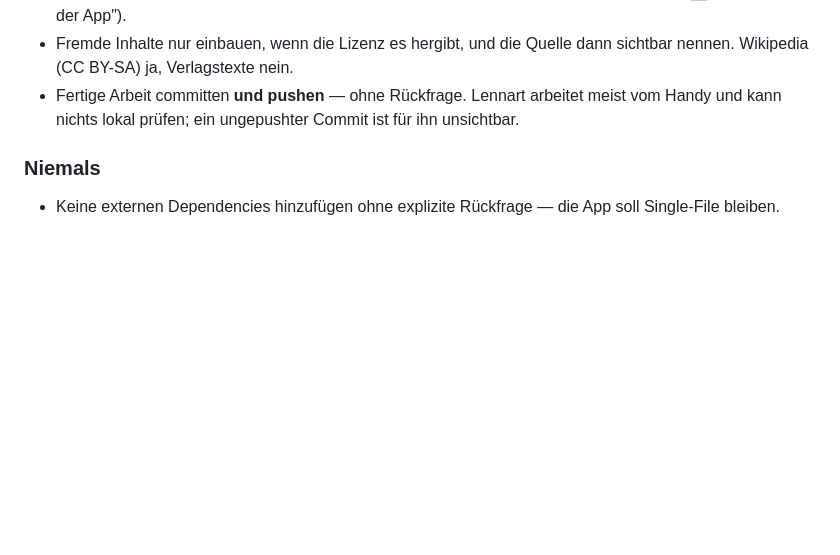
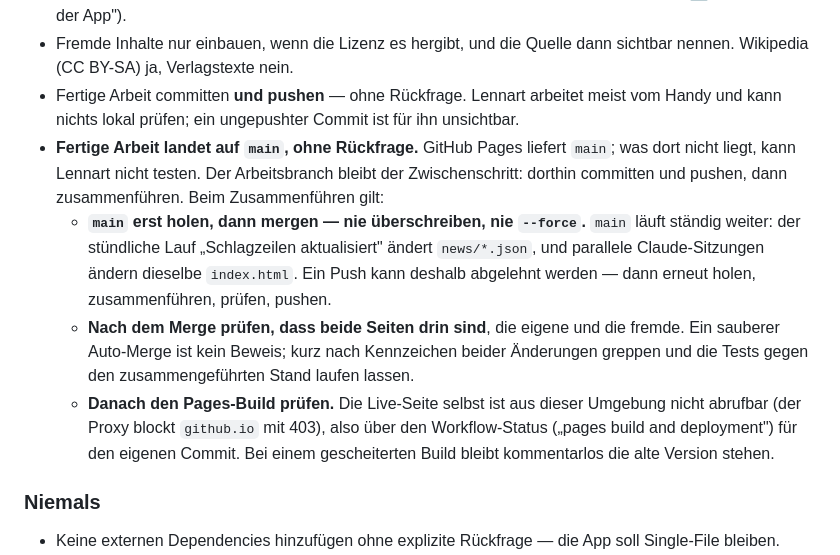
Before and after one commit to lennaxt/Training-log, a Markdown page: CLAUDE.md, the part around the change. GitHub-like rendering; blank space fills up the shorter version.

Commit message:
Fertige Arbeit geht ohne Rueckfrage auf main
Pages liefert main; was dort nicht liegt, kann Lennart nicht testen. Dazu die
Punkte, die in dieser Session mehrfach zugeschlagen haben: main erst holen und
zusammenfuehren statt ueberschreiben (Schlagzeilen-Lauf und parallele
Sitzungen aendern dieselben Dateien), nach dem Merge beide Seiten pruefen, und
den Pages-Build nachsehen — die Live-Seite selbst ist von hier nicht abrufbar.

Co-Authored-By: Claude Opus 5 <noreply@anthropic.com>
Claude-Session: https://claude.ai/code/session_01B8tSXAimpa1257sWmLgnJH

```diff
--- a/CLAUDE.md
+++ b/CLAUDE.md
@@ -33,6 +33,22 @@ Leute, die die App **nicht gebaut haben**, zählt ab jetzt als Anforderung.
 - Fremde Inhalte nur einbauen, wenn die Lizenz es hergibt, und die Quelle dann
   sichtbar nennen. Wikipedia (CC BY-SA) ja, Verlagstexte nein.
 - Fertige Arbeit committen **und pushen** — ohne Rückfrage. Lennart arbeitet meist vom Handy und kann nichts lokal prüfen; ein ungepushter Commit ist für ihn unsichtbar.
+- **Fertige Arbeit landet auf `main`, ohne Rückfrage.** GitHub Pages liefert `main`;
+  was dort nicht liegt, kann Lennart nicht testen. Der Arbeitsbranch bleibt der
+  Zwischenschritt: dorthin committen und pushen, dann zusammenführen.
+  Beim Zusammenführen gilt:
+  - **`main` erst holen, dann mergen — nie überschreiben, nie `--force`.** `main`
+    läuft ständig weiter: der stündliche Lauf „Schlagzeilen aktualisiert" ändert
+    `news/*.json`, und parallele Claude-Sitzungen ändern dieselbe `index.html`.
+    Ein Push kann deshalb abgelehnt werden — dann erneut holen, zusammenführen,
+    prüfen, pushen.
+  - **Nach dem Merge prüfen, dass beide Seiten drin sind**, die eigene und die
+    fremde. Ein sauberer Auto-Merge ist kein Beweis; kurz nach Kennzeichen beider
+    Änderungen greppen und die Tests gegen den zusammengeführten Stand laufen lassen.
+  - **Danach den Pages-Build prüfen.** Die Live-Seite selbst ist aus dieser
+    Umgebung nicht abrufbar (der Proxy blockt `github.io` mit 403), also über den
+    Workflow-Status („pages build and deployment") für den eigenen Commit. Bei
+    einem gescheiterten Build bleibt kommentarlos die alte Version stehen.
 
 ### Niemals
 - Keine externen Dependencies hinzufügen ohne explizite Rückfrage — die App soll Single-File bleiben.
```
